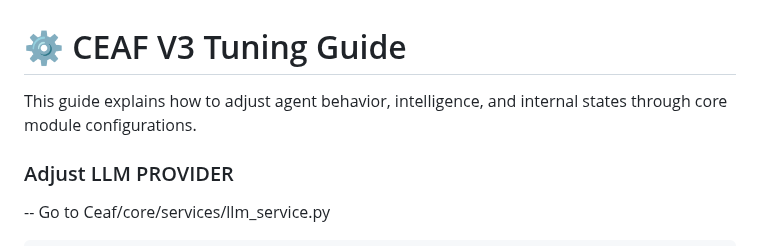
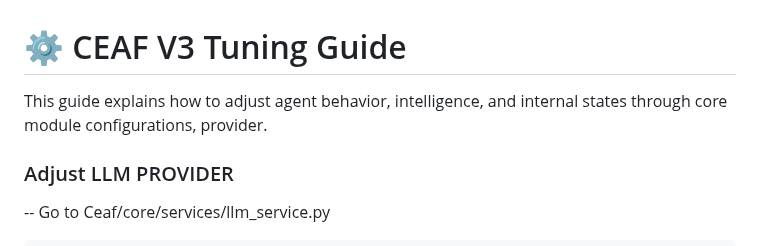
Before and after one commit to IhateCreatingUserNames2/AuraCEAF, a Markdown page: Tuning_Guide.md, the part around the change. Drawn GitHub-style.

```diff
--- a/Tuning_Guide.md
+++ b/Tuning_Guide.md
@@ -1,6 +1,6 @@
 # ⚙️ CEAF V3 Tuning Guide
 
-This guide explains how to adjust agent behavior, intelligence, and internal states through core module configurations.
+This guide explains how to adjust agent behavior, intelligence, and internal states through core module configurations, provider.
 
 
 
```
